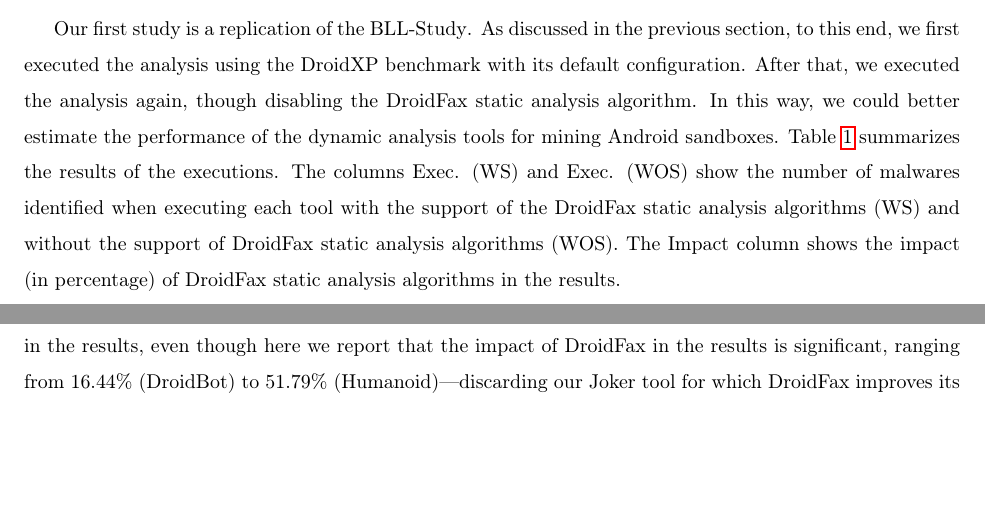
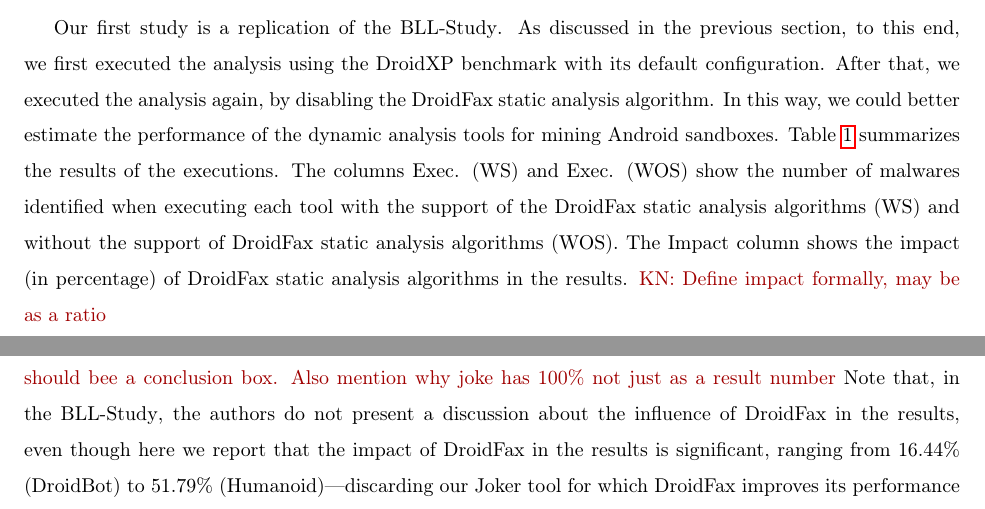
Before and after one commit to droidxp/paper-replication, a LaTeX paper (jss.tex, which reads results.tex): two parts of pages 7 and 8 of 19, joined at a grey line, cut so that both start at the same text, the shorter picture padded with empty space. Compiled offline with pdfLaTeX.

Commit message:
Reesults -1

```diff
--- a/results.tex
+++ b/results.tex
@@ -8,16 +8,17 @@
 
 Our first study is a replication of the \blls.
 As discussed in the previous section, to this end, we first executed the analysis using the DroidXP benchmark with its default
-configuration. After that, we executed the analysis again, though disabling the DroidFax static analysis algorithm.
+configuration. After that, we executed the analysis again, by disabling the DroidFax static analysis algorithm.
 In this way, we could better estimate the performance of the dynamic analysis tools for mining Android sandboxes.
 Table~\ref{tab:fs} summarizes the results of the executions. The columns Exec. (WS) and Exec. (WOS)
 show the number of malwares identified when executing each tool with the
 support of the DroidFax static analysis algorithms (WS) and without the support
 of DroidFax static analysis algorithms (WOS).
 The Impact column shows the impact
-(in percentage) of DroidFax static analysis algorithms in the results.
+(in percentage) of DroidFax static analysis algorithms in the results. \kn{Define impact formally, may be as a ratio}
 
-Note taht, in the \blls, the authors do not present a
+\kn{The following ssentence is kind of stating the obviouss and comes off as an attack already. THis should bee a conclusion box. Also mention why joke has 100\% not just as a result number}
+Note that, in the \blls, the authors do not present a
 discussion about the influence of DroidFax in the results, even
 though here we report that the impact of DroidFax in the results is significant, ranging
 from 16.44\% (DroidBot) to 51.79\% (Humanoid)---discarding our
```
